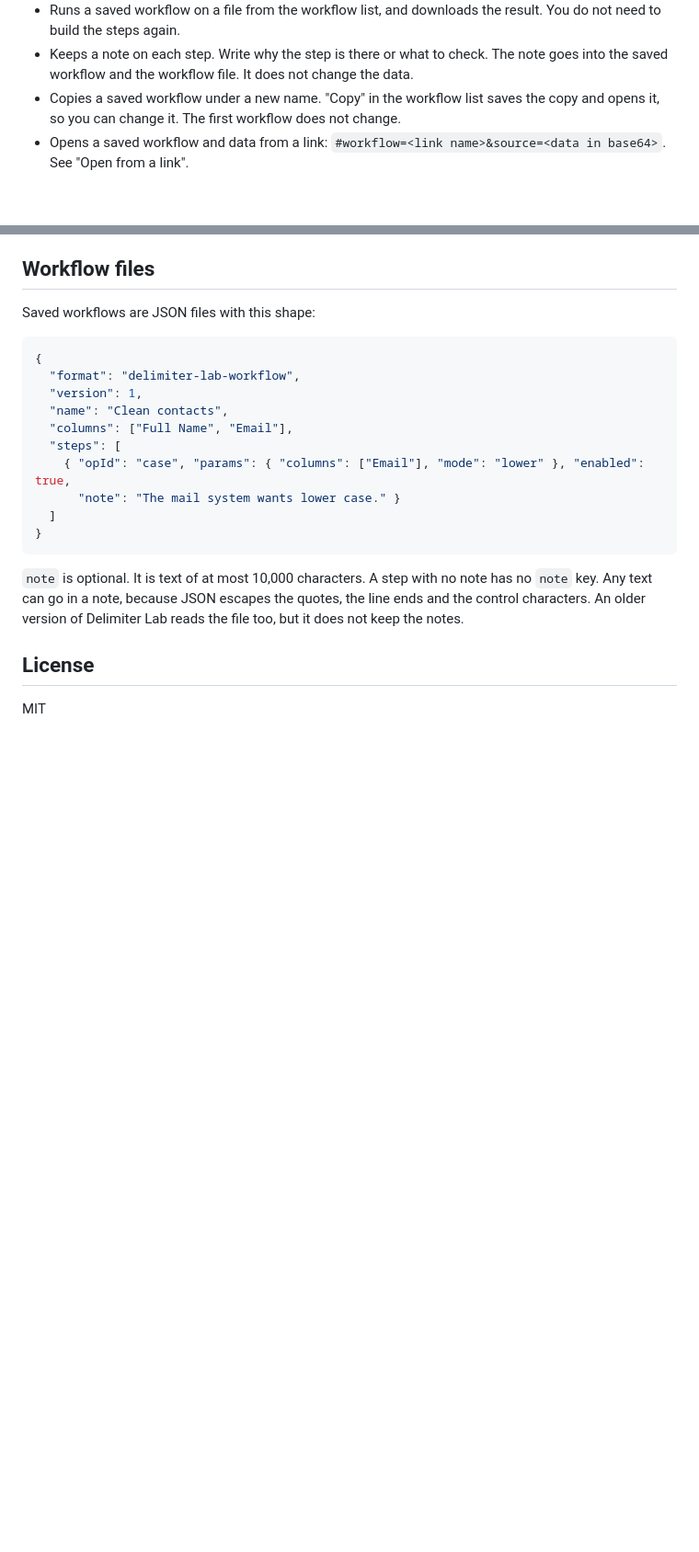
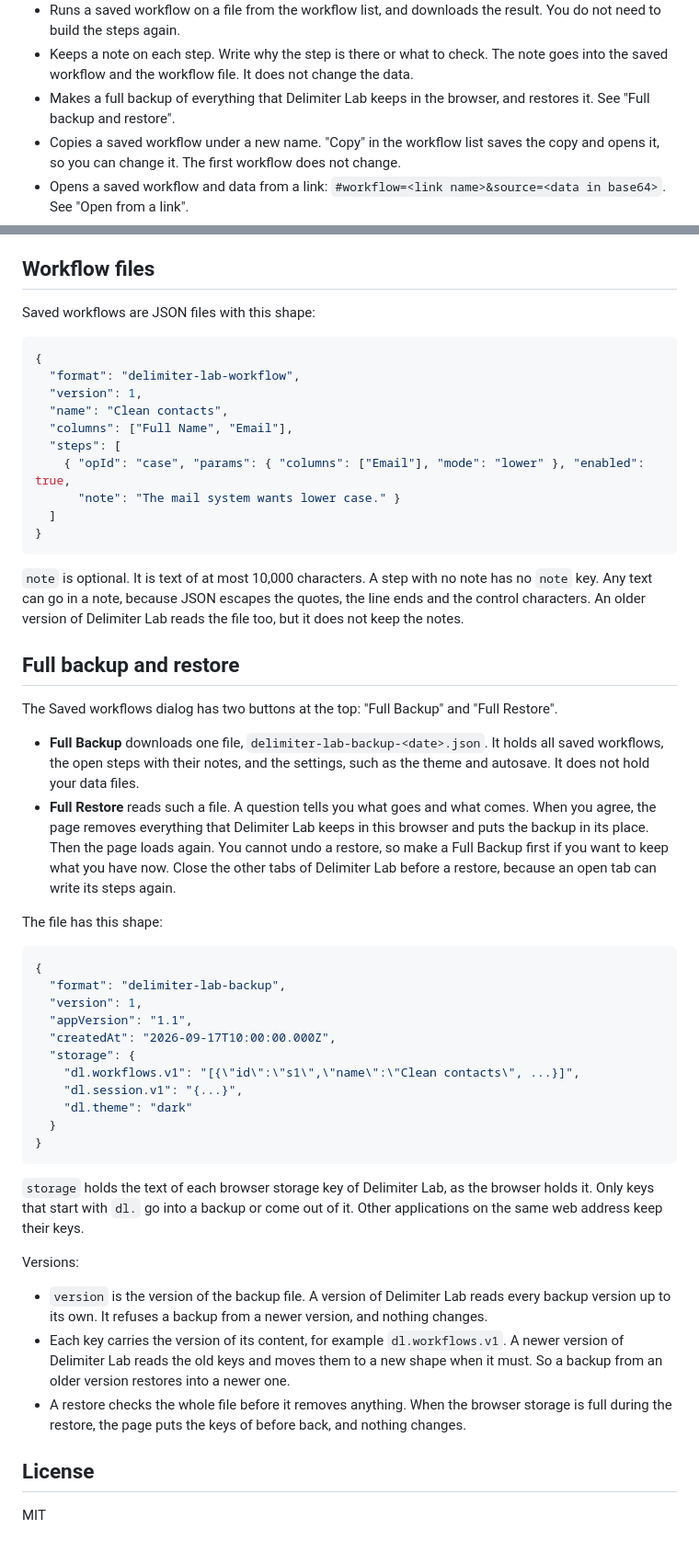
Before and after one commit to ethanpil/delimiter-lab, a Markdown page: README.md, 2 parts joined by grey strips. Shown at 92% size. Drawn GitHub-style; blank space fills up the shorter version.

Commit message:
Write down the full backup and the full restore
Co-Authored-By: Claude Opus 5 <noreply@anthropic.com>

````diff
--- a/README.md
+++ b/README.md
@@ -18,6 +18,7 @@ Use it here: **https://ethanpil.github.io/delimiter-lab/**
 - Saves workflows in the browser and as files, so you can apply them again to new files. Autosave writes each change of the steps to the open workflow.
 - Runs a saved workflow on a file from the workflow list, and downloads the result. You do not need to build the steps again.
 - Keeps a note on each step. Write why the step is there or what to check. The note goes into the saved workflow and the workflow file. It does not change the data.
+- Makes a full backup of everything that Delimiter Lab keeps in the browser, and restores it. See "Full backup and restore".
 - Copies a saved workflow under a new name. "Copy" in the workflow list saves the copy and opens it, so you can change it. The first workflow does not change.
 - Opens a saved workflow and data from a link: `#workflow=<link name>&source=<data in base64>`. See "Open from a link".
 - Reads many files as one Data Source. "Many files" is at stack at the start, and you can add files at any time. The columns go by name, and a column that a file does not have is empty for the rows of that file.
@@ -379,6 +380,49 @@ Saved workflows are JSON files with this shape:
 Any text can go in a note, because JSON escapes the quotes, the line ends and the control
 characters. An older version of Delimiter Lab reads the file too, but it does not keep the notes.
 
+## Full backup and restore
+
+The Saved workflows dialog has two buttons at the top: "Full Backup" and "Full Restore".
+
+- **Full Backup** downloads one file, `delimiter-lab-backup-<date>.json`. It holds all saved
+  workflows, the open steps with their notes, and the settings, such as the theme and autosave.
+  It does not hold your data files.
+- **Full Restore** reads such a file. A question tells you what goes and what comes. When you
+  agree, the page removes everything that Delimiter Lab keeps in this browser and puts the backup
+  in its place. Then the page loads again. You cannot undo a restore, so make a Full Backup first
+  if you want to keep what you have now. Close the other tabs of Delimiter Lab before a restore,
+  because an open tab can write its steps again.
+
+The file has this shape:
+
+```json
+{
+  "format": "delimiter-lab-backup",
+  "version": 1,
+  "appVersion": "1.1",
+  "createdAt": "2026-09-17T10:00:00.000Z",
+  "storage": {
+    "dl.workflows.v1": "[{\"id\":\"s1\",\"name\":\"Clean contacts\", ...}]",
+    "dl.session.v1": "{...}",
+    "dl.theme": "dark"
+  }
+}
+```
+
+`storage` holds the text of each browser storage key of Delimiter Lab, as the browser holds it.
+Only keys that start with `dl.` go into a backup or come out of it. Other applications on the same
+web address keep their keys.
+
+Versions:
+
+- `version` is the version of the backup file. A version of Delimiter Lab reads every backup
+  version up to its own. It refuses a backup from a newer version, and nothing changes.
+- Each key carries the version of its content, for example `dl.workflows.v1`. A newer version of
+  Delimiter Lab reads the old keys and moves them to a new shape when it must. So a backup from an
+  older version restores into a newer one.
+- A restore checks the whole file before it removes anything. When the browser storage is full
+  during the restore, the page puts the keys of before back, and nothing changes.
+
 ## License
 
 MIT
````
Also changed, not shown: CHANGELOG.md (+1 -0 lines), CONTEXT.md (+4 -2 lines).
